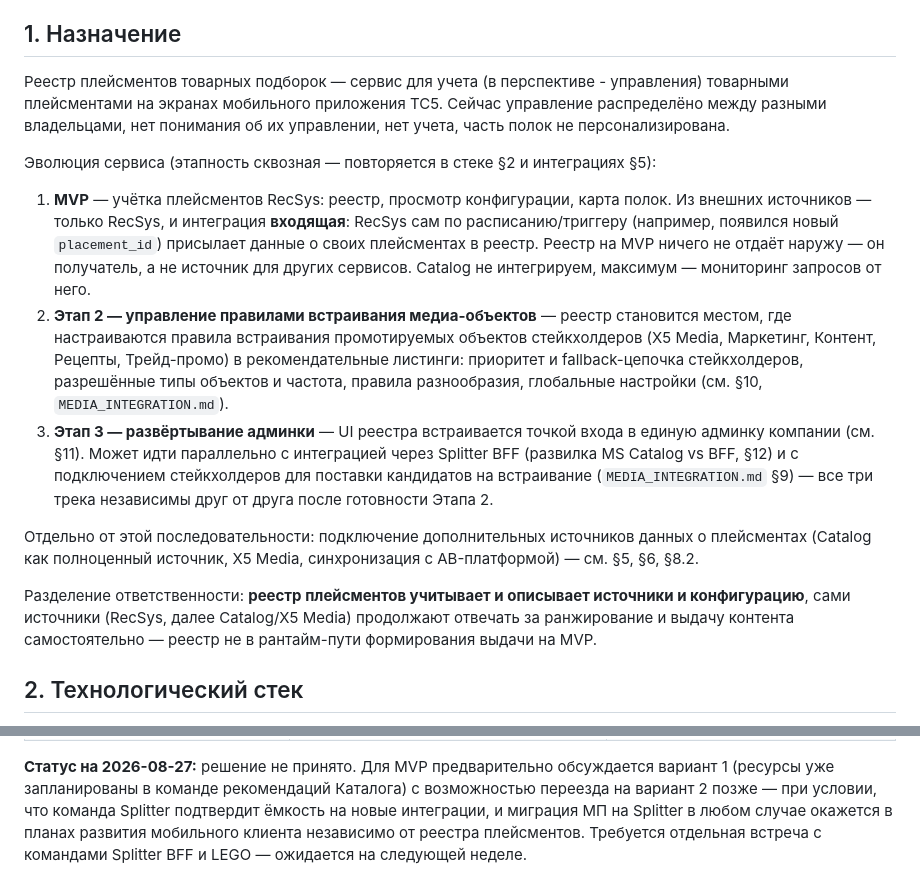
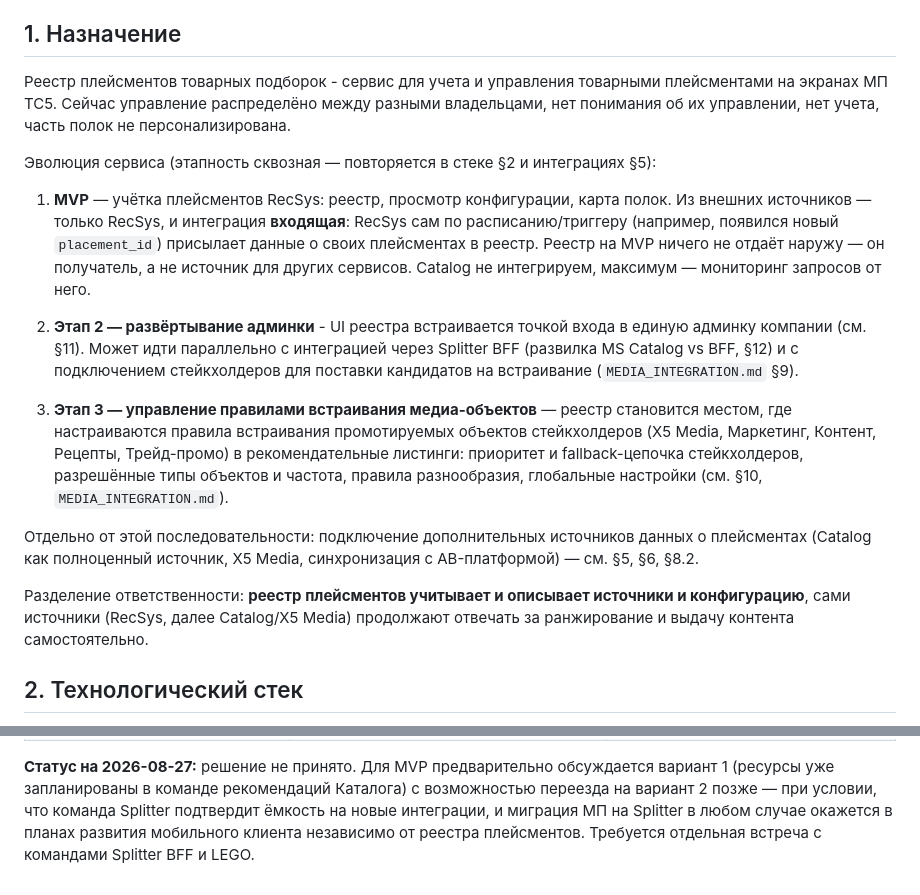
Before and after one commit to rpervushin/placement-registry-tc5, a Markdown page: ARCHITECTURE.md, 2 parts joined by grey strips. Rendered like a GitHub page.

```diff
--- a/ARCHITECTURE.md
+++ b/ARCHITECTURE.md
@@ -4,8 +4,8 @@
 
 ## 1. Назначение
 
-Реестр плейсментов товарных подборок — сервис для учета (в перспективе - управления) товарными плейсментами на
-экранах мобильного приложения ТС5. Сейчас управление распределёно между разными владельцами, нет понимания об их управлении, нет учета,
+Реестр плейсментов товарных подборок - сервис для учета и управления товарными плейсментами на
+экранах МП ТС5. Сейчас управление распределёно между разными владельцами, нет понимания об их управлении, нет учета,
 часть полок не персонализирована.
 
 Эволюция сервиса (этапность сквозная — повторяется в стеке §2 и интеграциях §5):
@@ -15,23 +15,23 @@
    (например, появился новый `placement_id`) присылает данные о своих плейсментах в реестр.
    Реестр на MVP ничего не отдаёт наружу — он получатель, а не источник для других сервисов.
    Catalog не интегрируем, максимум — мониторинг запросов от него.
-2. **Этап 2 — управление правилами встраивания медиа-объектов** — реестр становится местом, где
+
+2. **Этап 2 — развёртывание админки** - UI реестра встраивается точкой входа в единую админку
+   компании (см. §11). Может идти параллельно с интеграцией через Splitter BFF (развилка
+   MS Catalog vs BFF, §12) и с подключением стейкхолдеров для поставки кандидатов на встраивание
+   (`MEDIA_INTEGRATION.md` §9).
+3. **Этап 3 — управление правилами встраивания медиа-объектов** — реестр становится местом, где
    настраиваются правила встраивания промотируемых объектов стейкхолдеров (X5 Media, Маркетинг,
    Контент, Рецепты, Трейд-промо) в рекомендательные листинги: приоритет и fallback-цепочка
    стейкхолдеров, разрешённые типы объектов и частота, правила разнообразия, глобальные
    настройки (см. §10, `MEDIA_INTEGRATION.md`).
-3. **Этап 3 — развёртывание админки** — UI реестра встраивается точкой входа в единую админку
-   компании (см. §11). Может идти параллельно с интеграцией через Splitter BFF (развилка
-   MS Catalog vs BFF, §12) и с подключением стейкхолдеров для поставки кандидатов на встраивание
-   (`MEDIA_INTEGRATION.md` §9) — все три трека независимы друг от друга после готовности Этапа 2.
 
 Отдельно от этой последовательности: подключение дополнительных источников данных о плейсментах
 (Catalog как полноценный источник, X5 Media, синхронизация с AB-платформой) — см. §5, §6, §8.2.
 
 Разделение ответственности: **реестр плейсментов учитывает и описывает источники и
 конфигурацию**, сами источники (RecSys, далее Catalog/X5 Media) продолжают отвечать за
-ранжирование и выдачу контента самостоятельно — реестр не в рантайм-пути формирования выдачи на
-MVP.
+ранжирование и выдачу контента самостоятельно.
 
 ## 2. Технологический стек
 
@@ -413,4 +413,4 @@ degradation, используется для `estimate` и `user/orders`) пол
 (ресурсы уже запланированы в команде рекомендаций Каталога) с возможностью переезда на вариант 2
 позже — при условии, что команда Splitter подтвердит ёмкость на новые интеграции, и миграция МП
 на Splitter в любом случае окажется в планах развития мобильного клиента независимо от реестра
-плейсментов. Требуется отдельная встреча с командами Splitter BFF и LEGO — ожидается на следующей неделе.
+плейсментов. Требуется отдельная встреча с командами Splitter BFF и LEGO.
```
Also changed, not shown: other parts of ARCHITECTURE.md (+1 -1 lines).
